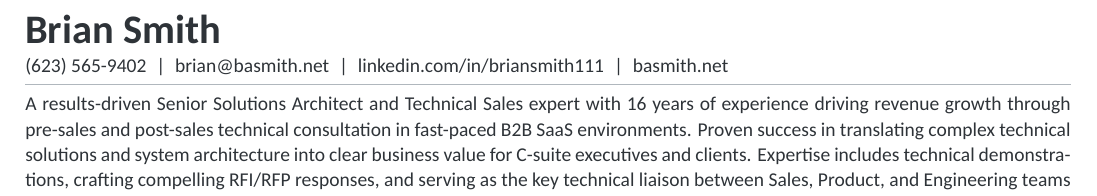
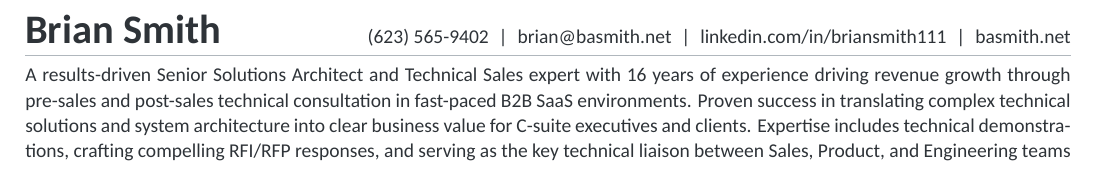
Before and after one commit to basmith7/basmith7.github.io, a LaTeX CV (resume/brian-smith-resume.tex): part of page 1 of 2, cut so that both start at the same text. Compiled offline with XeLaTeX.

Commit message:
Resume: contact info inline with name, right-aligned
Co-Authored-By: Claude Fable 5 <noreply@anthropic.com>

```diff
--- a/resume/brian-smith-resume.tex
+++ b/resume/brian-smith-resume.tex
@@ -32,11 +32,10 @@
 
 \begin{document}
 
-{\huge\bfseries Brian Smith}\par
-\vspace{2pt}
-(623) 565-9402 \;|\; \href{mailto:brian@basmith.net}{brian@basmith.net} \;|\;
+{\huge\bfseries Brian Smith}\hfill
+{(623) 565-9402 \;|\; \href{mailto:brian@basmith.net}{brian@basmith.net} \;|\;
 \href{https://www.linkedin.com/in/briansmith111}{linkedin.com/in/briansmith111} \;|\;
-\href{https://basmith.net}{basmith.net}
+\href{https://basmith.net}{basmith.net}}\par
 \vspace{4pt}
 
 {\color{rulegray}\hrule height 0.8pt}
```
Also changed, not shown: assets/brian-smith-resume.pdf.
